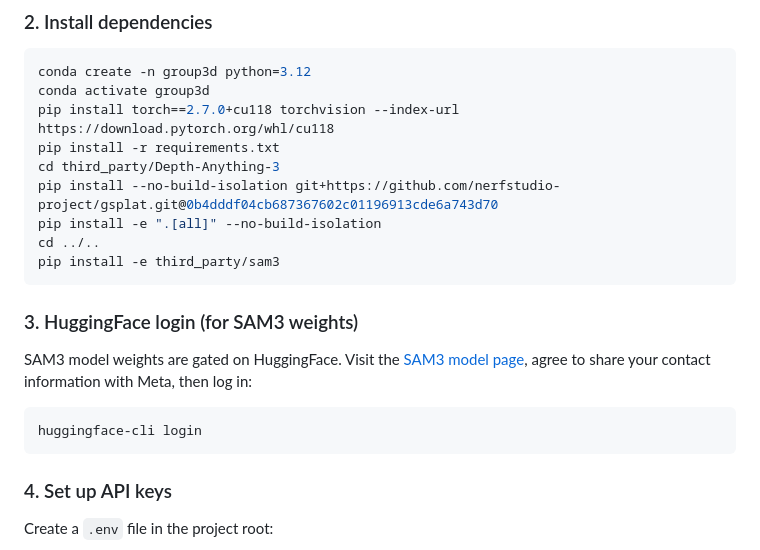
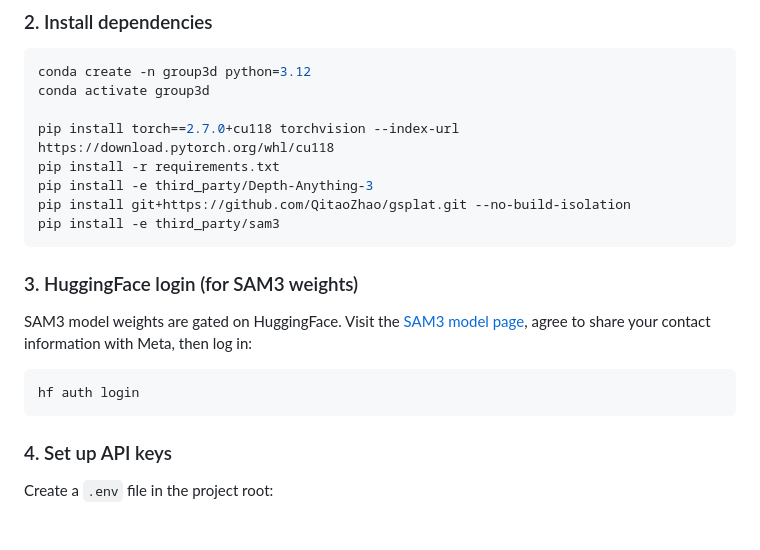
Before and after one commit to Ubin108/Group3D, a Markdown page: README.md, the part around the change. GitHub-like rendering; blank space fills up the shorter version.

````diff
--- a/README.md
+++ b/README.md
@@ -42,12 +42,11 @@ cd Group3D
 ```bash
 conda create -n group3d python=3.12
 conda activate group3d
+
 pip install torch==2.7.0+cu118 torchvision --index-url https://download.pytorch.org/whl/cu118
 pip install -r requirements.txt
-cd third_party/Depth-Anything-3
-pip install --no-build-isolation git+https://github.com/nerfstudio-project/gsplat.git@0b4dddf04cb687367602c01196913cde6a743d70
-pip install -e ".[all]" --no-build-isolation
-cd ../..
+pip install -e third_party/Depth-Anything-3
+pip install git+https://github.com/QitaoZhao/gsplat.git --no-build-isolation
 pip install -e third_party/sam3
 ```
 
@@ -56,7 +55,7 @@ pip install -e third_party/sam3
 SAM3 model weights are gated on HuggingFace. Visit the [SAM3 model page](https://huggingface.co/facebook/sam3), agree to share your contact information with Meta, then log in:
 
 ```bash
-huggingface-cli login
+hf auth login
 ```
 
 ### 4. Set up API keys
````
